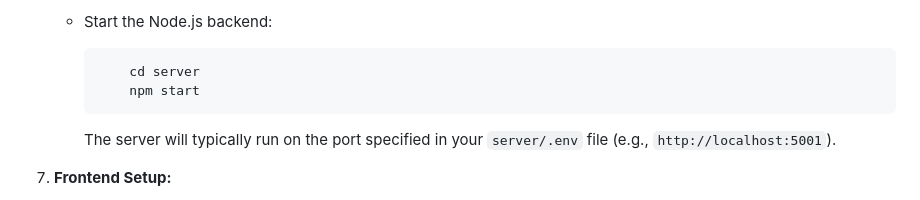
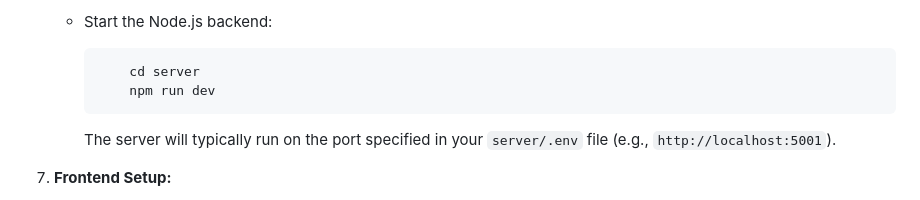
Before and after one commit to tej-a192/chatbot-Team-2, a Markdown page: README.md, the part around the change. Drawn GitHub-style.

````diff
--- a/README.md
+++ b/README.md
@@ -108,7 +108,7 @@ Before you begin, ensure you have the following installed and configured:
     *   Start the Node.js backend:
         ```bash
             cd server
-            npm start
+            npm run dev
         ```
         The server will typically run on the port specified in your `server/.env` file (e.g., `http://localhost:5001`).
 
````
